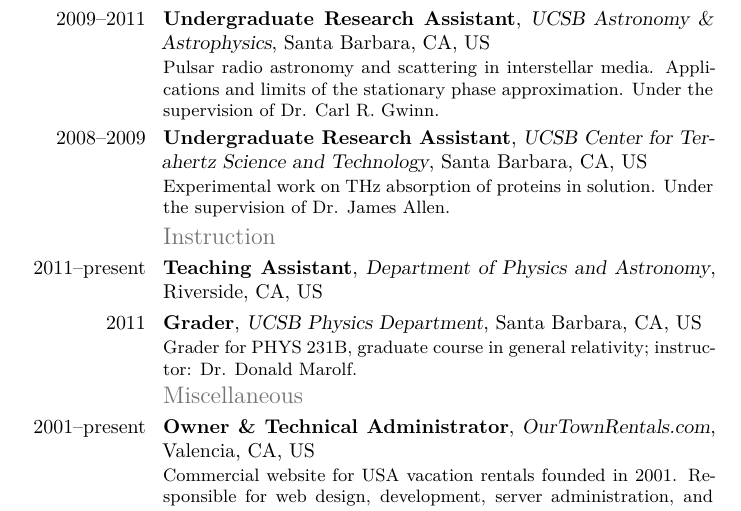
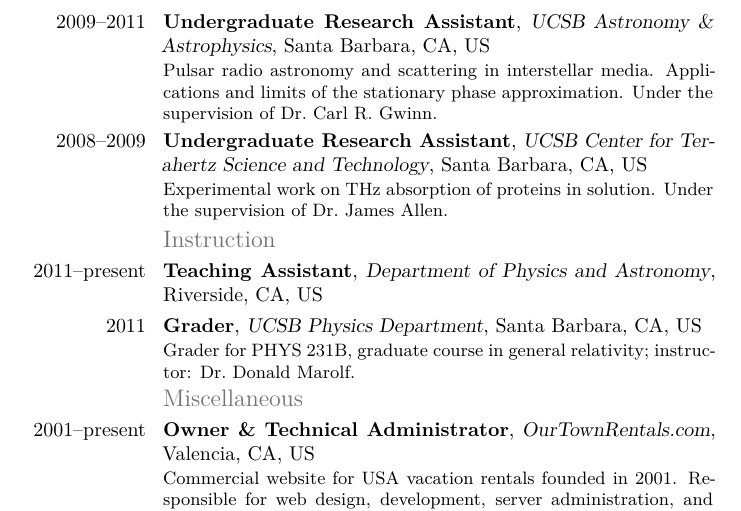
Before and after one commit to razor-x/curriculum-vitae, a LaTeX CV (tex/curriculum_vitae.tex): part of page 2 of 2, cut so that both start at the same text. Compiled offline with XeLaTeX.

Commit message:
Use ~ for interword spacing.

```diff
--- a/tex/curriculum_vitae.tex
+++ b/tex/curriculum_vitae.tex
@@ -91,14 +91,14 @@
     {Santa Barbara, CA}{US}
     {Pulsar radio astronomy and scattering in interstellar media.
       Applications and limits of the stationary phase approximation.
-      Under the supervision of Dr. Carl R. Gwinn.}
+      Under the supervision of Dr.~Carl R. Gwinn.}
 
   \cventry{2008--2009}
     {Undergraduate Research Assistant}
     {UCSB Center for Terahertz Science and Technology}
     {Santa Barbara, CA}{US}
     {Experimental work on THz absorption of proteins in solution.
-      Under the supervision  of Dr. James Allen.}
+      Under the supervision  of Dr.~James Allen.}
 
   \subsection{Instruction}
 
@@ -111,7 +111,7 @@
     {Grader}
     {UCSB Physics Department}
     {Santa Barbara, CA}{US}
-    {Grader for PHYS 231B, graduate course in general relativity; instructor: Dr. Donald Marolf.}
+    {Grader for PHYS 231B, graduate course in general relativity; instructor: Dr.~Donald Marolf.}
 
   \subsection{Miscellaneous}
 
```
